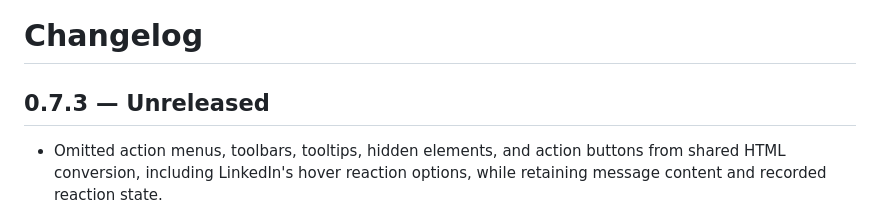
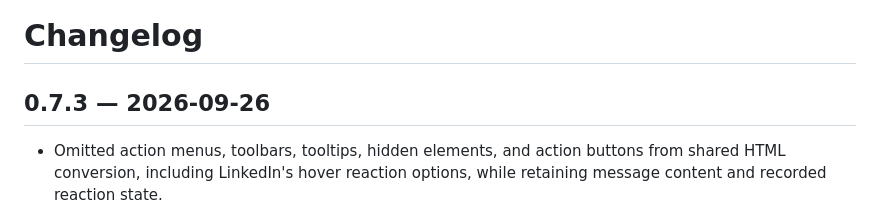
Before and after one commit to rsheyd/markdown-capture, a Markdown page: CHANGELOG.md, the part around the change. Drawn GitHub-style.

Commit message:
Release 0.7.3

```diff
--- a/CHANGELOG.md
+++ b/CHANGELOG.md
@@ -1,6 +1,6 @@
 # Changelog
 
-## 0.7.3 — Unreleased
+## 0.7.3 — 2026-09-26
 
 - Omitted action menus, toolbars, tooltips, hidden elements, and action buttons from shared HTML conversion, including LinkedIn's hover reaction options, while retaining message content and recorded reaction state.
 - Captured selected HTML inside open shadow roots, including LinkedIn conversations whose document selection reports an empty range.
```
